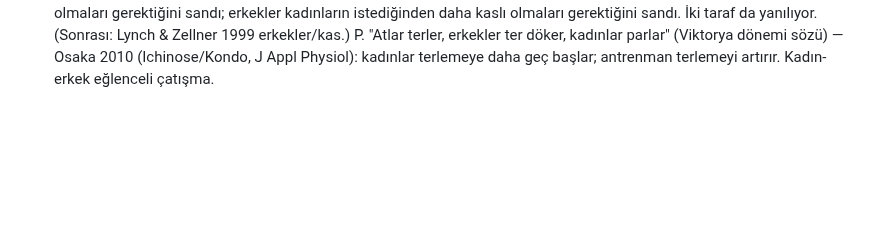
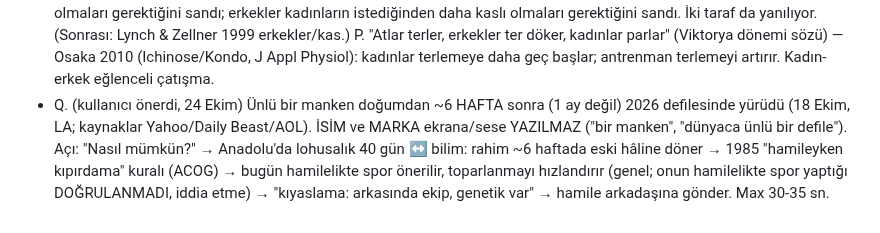
Before and after one commit to mervenurenul1-prog/Deneme-video-, a Markdown page: calisma/konular/ONERILER.md, the part around the change. Drawn GitHub-style; blank space fills up the shorter version.

Commit message:
Konu Q: doğumdan 6 hafta sonra defile
Co-Authored-By: Claude Opus 5.5 <noreply@anthropic.com>
Claude-Session: https://claude.ai/code/session_01QFvK9VL9vJfeDQJtUadCL1

```diff
--- a/calisma/konular/ONERILER.md
+++ b/calisma/konular/ONERILER.md
@@ -91,3 +91,8 @@ O. "Erkekler zayıf kadın sever / kadınlar iri kaslı erkek sever" — 1985 Pe
    sandı. İki taraf da yanılıyor. (Sonrası: Lynch & Zellner 1999 erkekler/kas.)
 P. "Atlar terler, erkekler ter döker, kadınlar parlar" (Viktorya dönemi sözü) — Osaka 2010 (Ichinose/Kondo, J Appl
    Physiol): kadınlar terlemeye daha geç başlar; antrenman terlemeyi artırır. Kadın-erkek eğlenceli çatışma.
+- Q. (kullanıcı önerdi, 24 Ekim) Ünlü bir manken doğumdan ~6 HAFTA sonra (1 ay değil) 2026 defilesinde yürüdü (18 Ekim, LA;
+  kaynaklar Yahoo/Daily Beast/AOL). İSİM ve MARKA ekrana/sese YAZILMAZ ("bir manken", "dünyaca ünlü bir defile").
+  Açı: "Nasıl mümkün?" → Anadolu'da lohusalık 40 gün ↔ bilim: rahim ~6 haftada eski hâline döner → 1985 "hamileyken
+  kıpırdama" kuralı (ACOG) → bugün hamilelikte spor önerilir, toparlanmayı hızlandırır (genel; onun hamilelikte spor
+  yaptığı DOĞRULANMADI, iddia etme) → "kıyaslama: arkasında ekip, genetik var" → hamile arkadaşına gönder. Max 30-35 sn.
```
